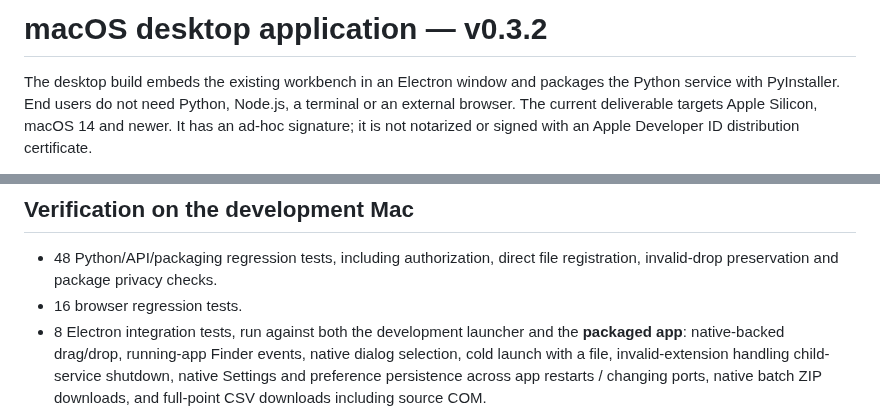
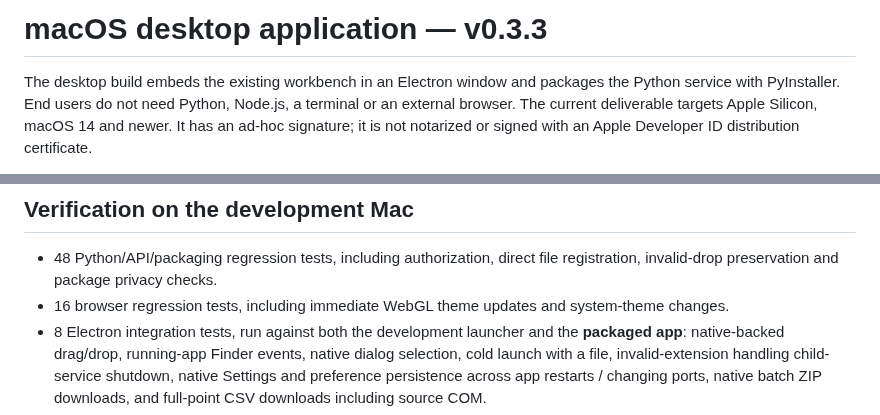
Before and after one commit to SourorangeChen/C3D_Reader, a Markdown page: docs/desktop.md, 2 parts joined by grey strips. Rendered like a GitHub page.

Commit message:
Refine workbench themes and controls for v0.3.3

```diff
--- a/docs/desktop.md
+++ b/docs/desktop.md
@@ -1,4 +1,4 @@
-# macOS desktop application — v0.3.2
+# macOS desktop application — v0.3.3
 
 The desktop build embeds the existing workbench in an Electron window and packages the Python service with PyInstaller. End users do not need Python, Node.js, a terminal or an external browser. The current deliverable targets Apple Silicon, macOS 14 and newer. It has an ad-hoc signature; it is not notarized or signed with an Apple Developer ID distribution certificate.
 
@@ -27,7 +27,7 @@ The main CSV dialog now defaults to all point channels and the full acquisition.
 ## Verification on the development Mac
 
 - 48 Python/API/packaging regression tests, including authorization, direct file registration, invalid-drop preservation and package privacy checks.
-- 16 browser regression tests.
+- 16 browser regression tests, including immediate WebGL theme updates and system-theme changes.
 - 8 Electron integration tests, run against both the development launcher and the **packaged app**: native-backed drag/drop, running-app Finder events, native dialog selection, cold launch with a file, invalid-extension handling child-service shutdown, native Settings and preference persistence across app restarts / changing ports, native batch ZIP downloads, and full-point CSV downloads including source COM.
 - The packaged Python executable was tested with the synthetic walking acquisition: 800 point frames, 35 markers and 4 analog channels, generated from `backend/demo.py`. Its bundled frontend, final frame and full-rate CSV export were checked without participant files.
 - `codesign --verify --deep --strict` passed. This verifies local signature consistency, not Developer ID trust or notarization.
```
Also changed, not shown: README.en.md (+1 -1 lines), README.md (+1 -1 lines), docs/design.md (added, +39 -0 lines), docs/release-v0.3.3.md (added, +27 -0 lines), docs/desktop.jpg, docs/media/overview.en.png, docs/media/overview.zh-CN.png, 10 other files.
